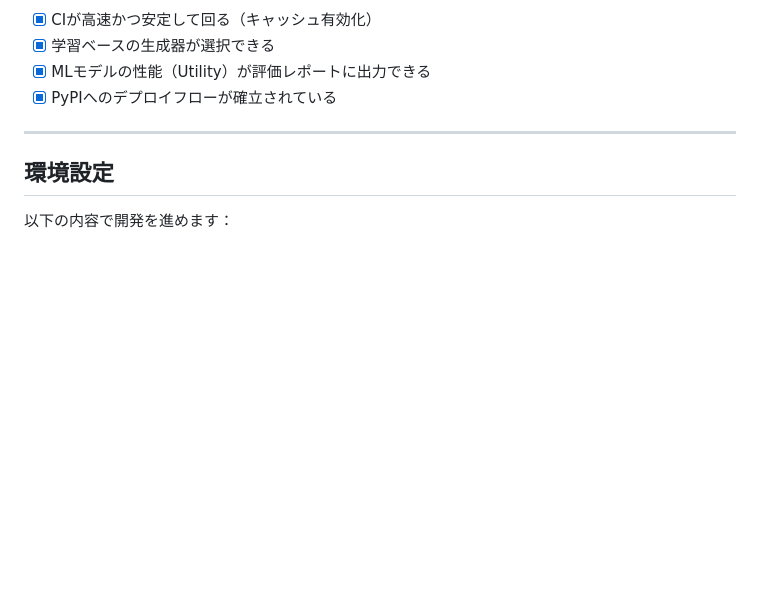
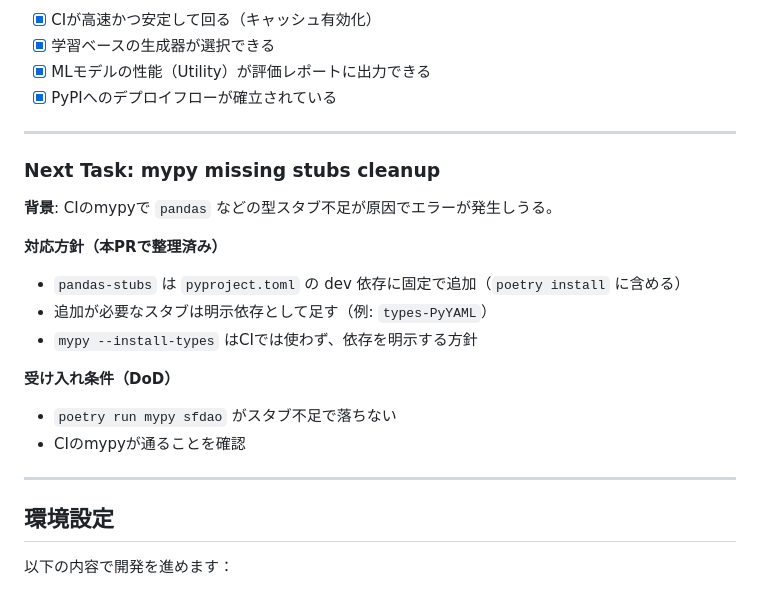
Before and after one commit to takurot/sfdao, a Markdown page: prompt/PLAN.md, the part around the change. Rendered like a GitHub page; blank space fills up the shorter version.

Commit message:
docs: clarify mypy stub policy

```diff
--- a/prompt/PLAN.md
+++ b/prompt/PLAN.md
@@ -1361,6 +1361,23 @@ Tests: `tests/unit/cli/test_audit_progress.py`, `tests/integration/test_audit_pr
 
 ---
 
+### Next Task: mypy missing stubs cleanup
+
+**背景**: CIのmypyで `pandas` などの型スタブ不足が原因でエラーが発生しうる。
+
+**対応方針（本PRで整理済み）**
+
+- `pandas-stubs` は `pyproject.toml` の dev 依存に固定で追加（`poetry install` に含める）
+- 追加が必要なスタブは明示依存として足す（例: `types-PyYAML`）
+- `mypy --install-types` はCIでは使わず、依存を明示する方針
+
+**受け入れ条件（DoD）**
+
+- `poetry run mypy sfdao` がスタブ不足で落ちない
+- CIのmypyが通ることを確認
+
+---
+
 ## 環境設定
 
 以下の内容で開発を進めます：
```
